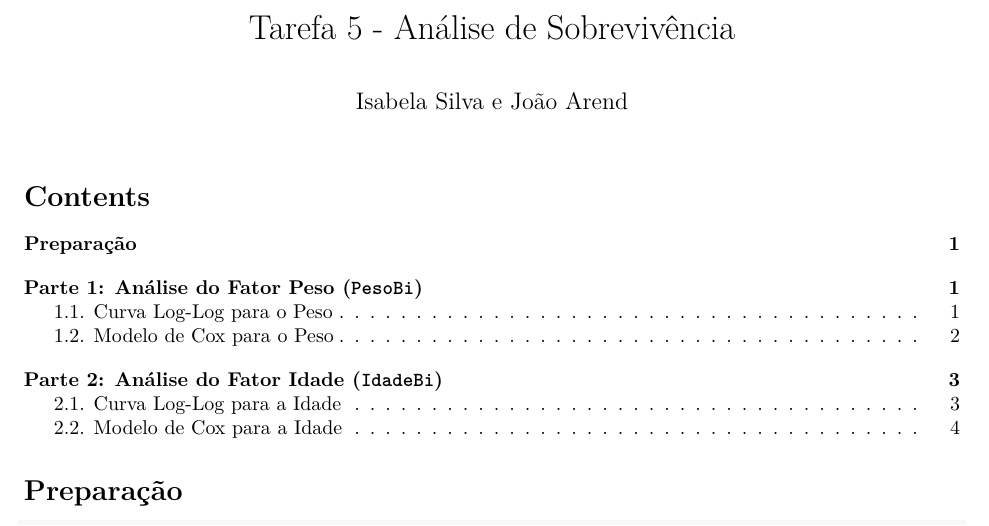
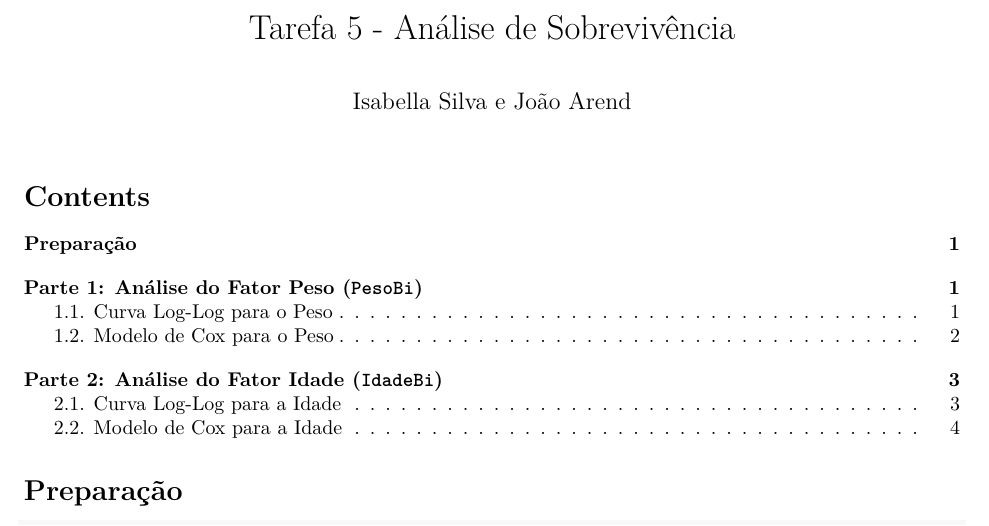
Before and after one commit to arend239/sobrevivencia, an R Markdown document (tarefa5/tarefa5.Rmd): part of page 1 of 4, cut so that both start at the same text. The pictures show the output file tarefa5/tarefa5.pdf that the author committed with the source.

Commit message:
tarefas 2, 3, 5

```diff
--- a/tarefa5/tarefa5.Rmd
+++ b/tarefa5/tarefa5.Rmd
@@ -1,6 +1,6 @@
 ---
 title: "Tarefa 5 - Análise de Sobrevivência"
-author: "Isabela Silva e João Arend"
+author: "Isabella Silva e João Arend"
 output:
   pdf_document:
     toc: true
```
Also changed, not shown: tarefa5/tarefa5.pdf.
